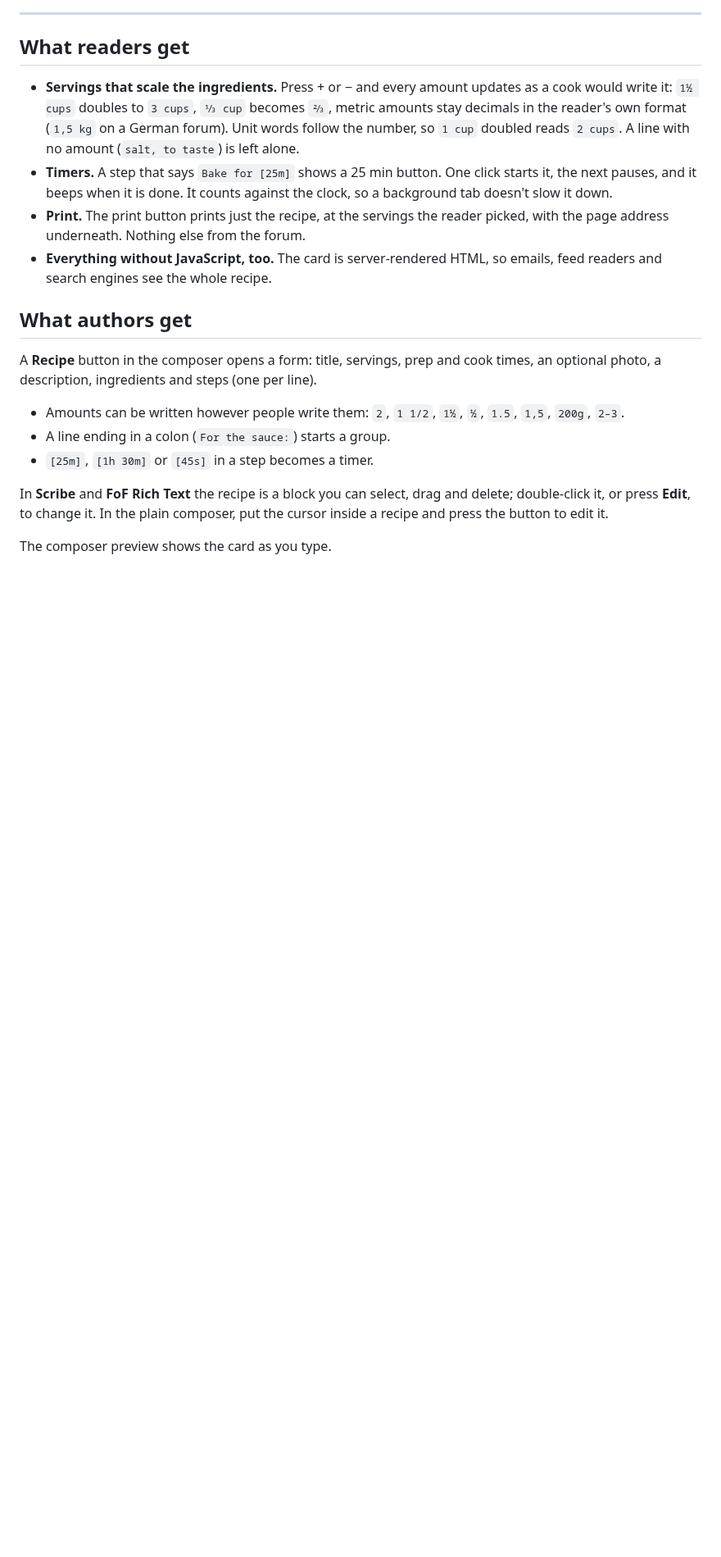
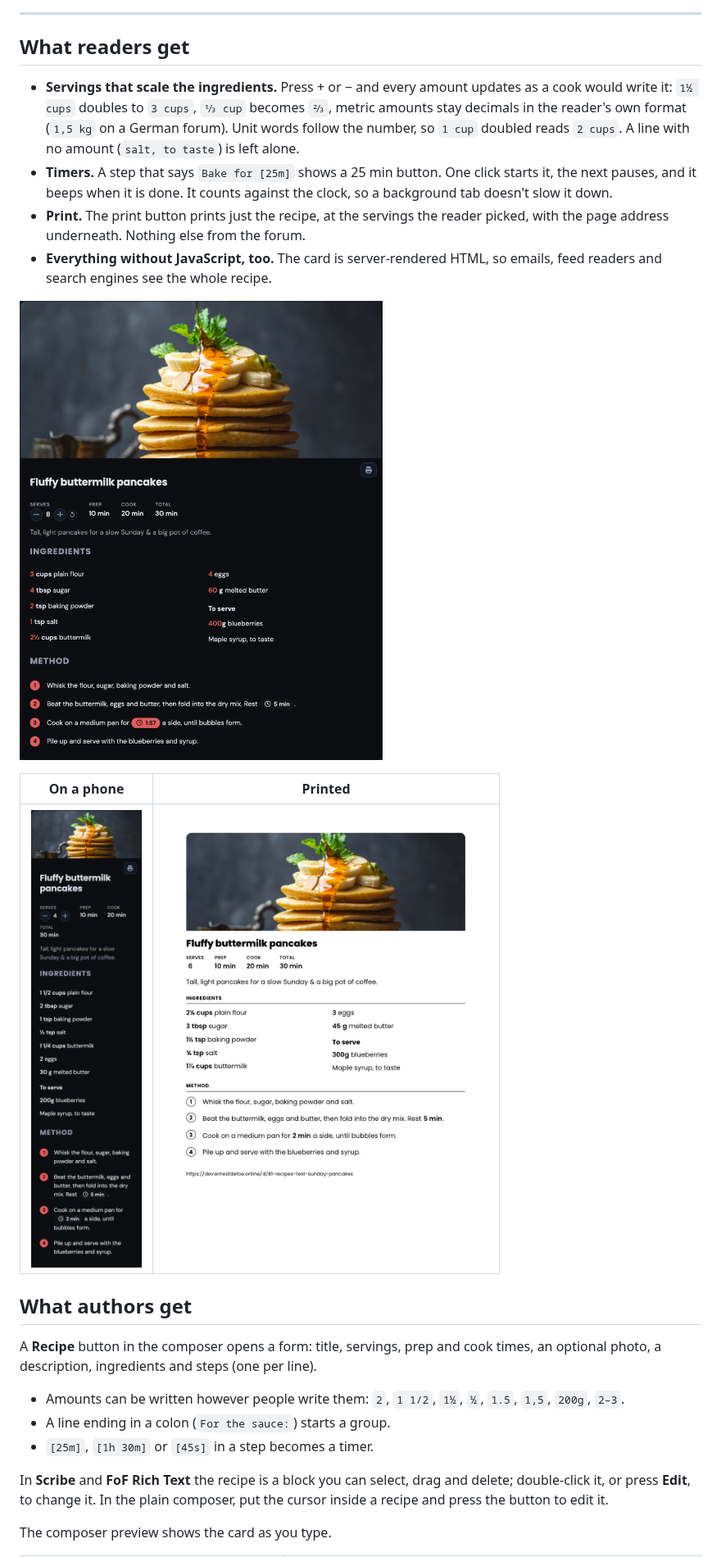
Before and after one commit to ernestdefoe/recipes, a Markdown page: README.md, the part around one of its changes. Shown at 82% size. Drawn GitHub-style; pictures changed too: .github/screenshots/mobile.png (added), .github/screenshots/print.png (added), .github/screenshots/scaled-and-timer.png (added); blank space fills up the shorter version.

Commit message:
docs: screenshots from dev and the composer
Co-Authored-By: Claude Opus 5.5 <noreply@anthropic.com>

```diff
--- a/README.md
+++ b/README.md
@@ -28,6 +30,12 @@ and [Scribe](https://github.com/ernestdefoe/scribe).
 - **Everything without JavaScript, too.** The card is server-rendered HTML, so
   emails, feed readers and search engines see the whole recipe.
 
+![Doubled to 8 servings with a timer running](.github/screenshots/scaled-and-timer.png)
+
+| On a phone | Printed |
+|---|---|
+| <img src=".github/screenshots/mobile.png" width="300" alt="The card on a phone"> | <img src=".github/screenshots/print.png" width="420" alt="The print view"> |
+
 ## What authors get
 
 A **Recipe** button in the composer opens a form: title, servings, prep and cook
```
Also changed, not shown: other parts of README.md (+6 -0 lines), .github/screenshots/card.png (added), .github/screenshots/form.png (added), .github/screenshots/scribe-editor.png (added).
